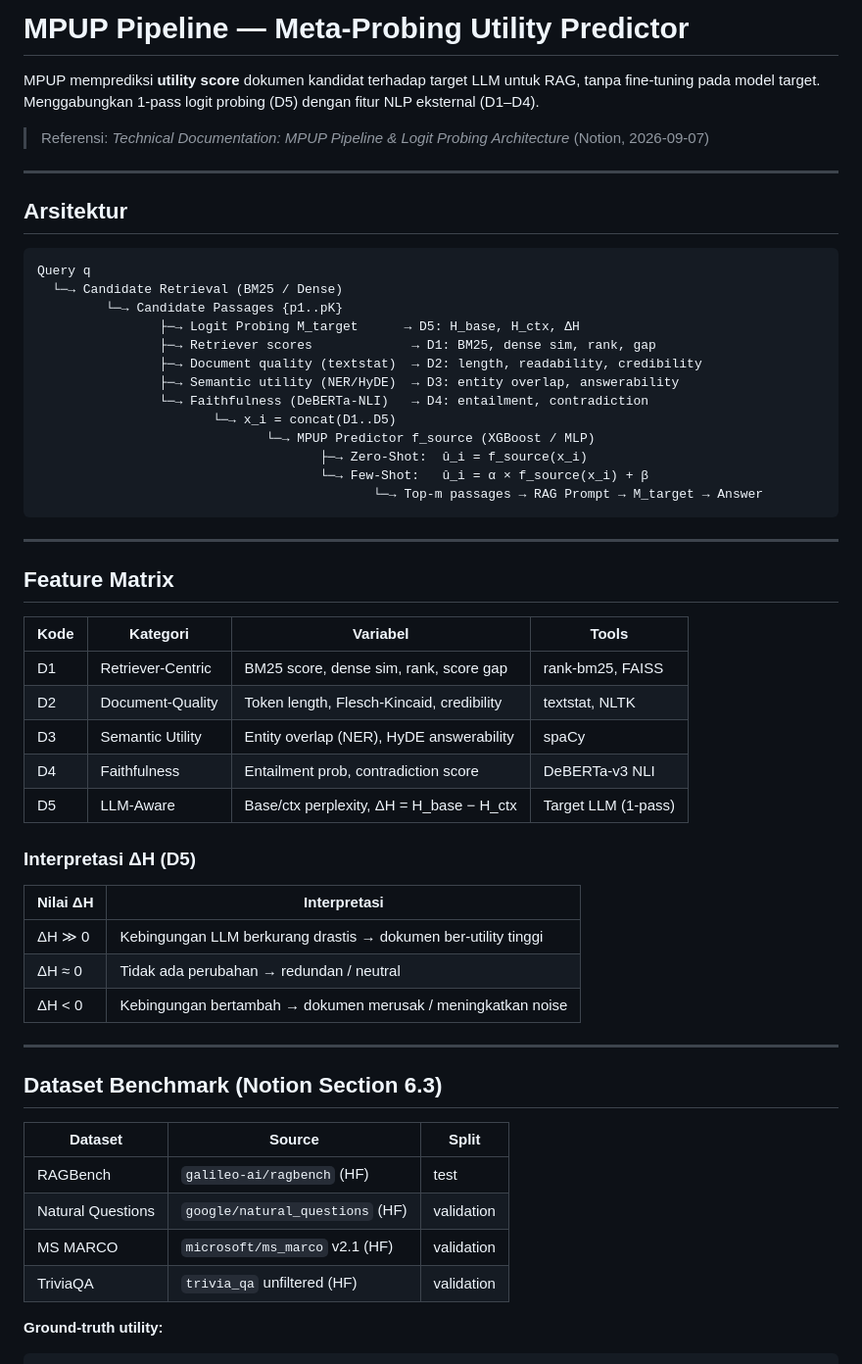
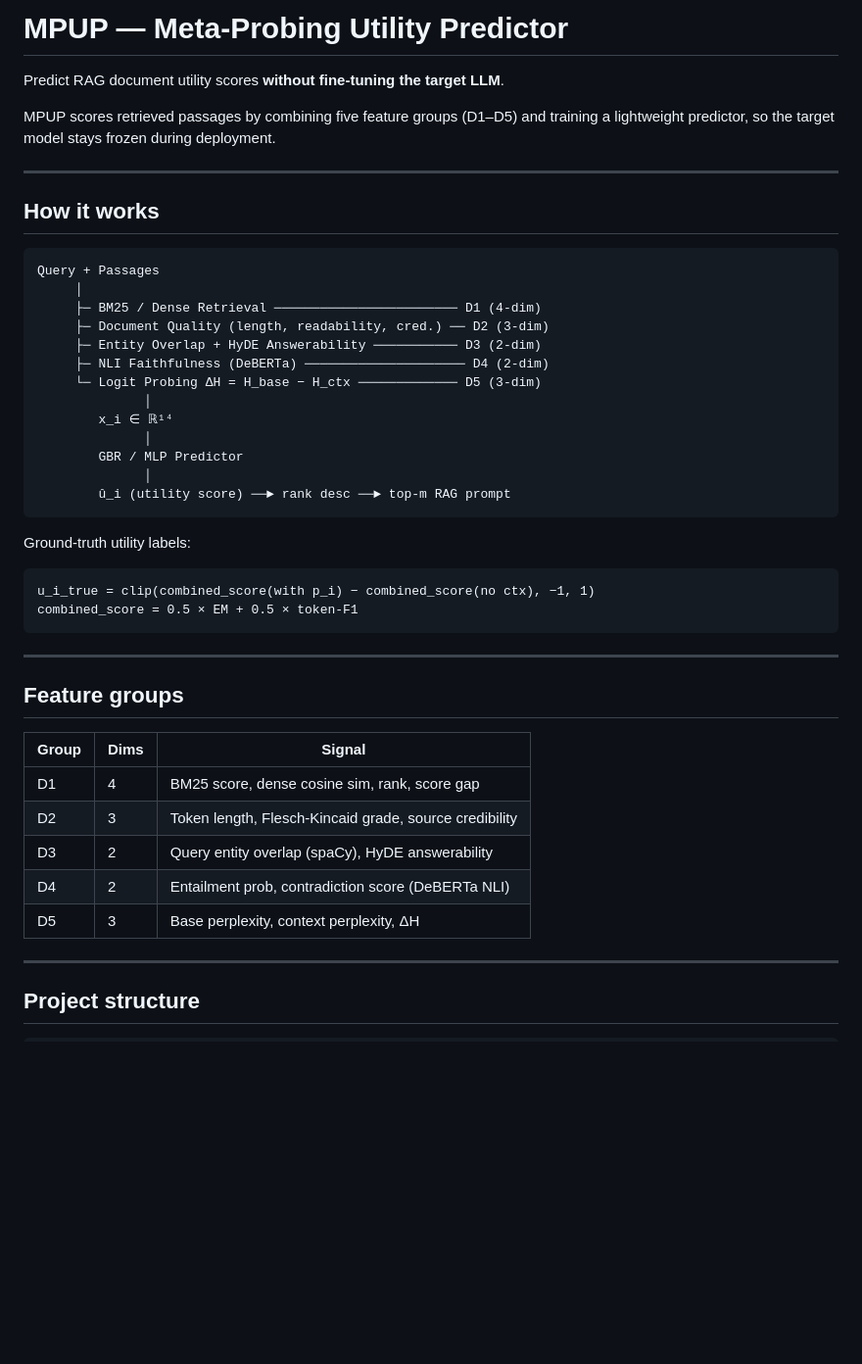
Before and after one commit to citylighxts/mpup, a Markdown page: README.md, the part around one of its changes. Shown at 98% size. Rendered like a GitHub page; blank space fills up the shorter version.

Commit message:
docs: add README

````diff
--- a/README.md
+++ b/README.md
@@ -1,59 +1,50 @@
-# MPUP Pipeline — Meta-Probing Utility Predictor
+# MPUP — Meta-Probing Utility Predictor
 
-MPUP memprediksi **utility score** dokumen kandidat terhadap target LLM untuk RAG, tanpa fine-tuning pada model target. Menggabungkan 1-pass logit probing (D5) dengan fitur NLP eksternal (D1–D4).
+Predict RAG document utility scores **without fine-tuning the target LLM**.
 
-> Referensi: *Technical Documentation: MPUP Pipeline & Logit Probing Architecture* (Notion, 2026-09-07)
+MPUP scores retrieved passages by combining five feature groups (D1–D5) and training a lightweight predictor, so the target model stays frozen during deployment.
 
 ---
 
-## Arsitektur
+## How it works
 
 ```
-Query q
-  └─→ Candidate Retrieval (BM25 / Dense)
-         └─→ Candidate Passages {p1..pK}
-                ├─→ Logit Probing M_target      → D5: H_base, H_ctx, ΔH
-                ├─→ Retriever scores             → D1: BM25, dense sim, rank, gap
-                ├─→ Document quality (textstat)  → D2: length, readability, credibility
-                ├─→ Semantic utility (NER/HyDE)  → D3: entity overlap, answerability
-                └─→ Faithfulness (DeBERTa-NLI)   → D4: entailment, contradiction
-                       └─→ x_i = concat(D1..D5)
-                              └─→ MPUP Predictor f_source (XGBoost / MLP)
-                                     ├─→ Zero-Shot:  û_i = f_source(x_i)
-                                     └─→ Few-Shot:   û_i = α × f_source(x_i) + β
-                                            └─→ Top-m passages → RAG Prompt → M_target → Answer
+Query + Passages
+     │
+     ├─ BM25 / Dense Retrieval ──────────────────────── D1 (4-dim)
+     ├─ Document Quality (length, readability, cred.) ── D2 (3-dim)
+     ├─ Entity Overlap + HyDE Answerability ─────────── D3 (2-dim)
+     ├─ NLI Faithfulness (DeBERTa) ───────────────────── D4 (2-dim)
+     └─ Logit Probing ΔH = H_base − H_ctx ───────────── D5 (3-dim)
+              │
+        x_i ∈ ℝ¹⁴
+              │
+        GBR / MLP Predictor
+              │
+        û_i (utility score) ──► rank desc ──► top-m RAG prompt
+```
+
+Ground-truth utility labels:
+
+```
+u_i_true = clip(combined_score(with p_i) − combined_score(no ctx), −1, 1)
+combined_score = 0.5 × EM + 0.5 × token-F1
 ```
 
 ---
 
-## Feature Matrix
+## Feature groups
 
-| Kode | Kategori | Variabel | Tools |
-|------|----------|----------|-------|
-| D1 | Retriever-Centric | BM25 score, dense sim, rank, score gap | rank-bm25, FAISS |
-| D2 | Document-Quality | Token length, Flesch-Kincaid, credibility | textstat, NLTK |
-| D3 | Semantic Utility | Entity overlap (NER), HyDE answerability | spaCy |
-| D4 | Faithfulness | Entailment prob, contradiction score | DeBERTa-v3 NLI |
-| D5 | LLM-Aware | Base/ctx perplexity, ΔH = H_base − H_ctx | Target LLM (1-pass) |
-
-### Interpretasi ΔH (D5)
-
-| Nilai ΔH | Interpretasi |
-|----------|-------------|
-| ΔH ≫ 0 | Kebingungan LLM berkurang drastis → dokumen ber-utility tinggi |
-| ΔH ≈ 0 | Tidak ada perubahan → redundan / neutral |
-| ΔH < 0 | Kebingungan bertambah → dokumen merusak / meningkatkan noise |
+| Group | Dims | Signal |
+|-------|------|--------|
+| D1 | 4 | BM25 score, dense cosine sim, rank, score gap |
+| D2 | 3 | Token length, Flesch-Kincaid grade, source credibility |
+| D3 | 2 | Query entity overlap (spaCy), HyDE answerability |
+| D4 | 2 | Entailment prob, contradiction score (DeBERTa NLI) |
+| D5 | 3 | Base perplexity, context perplexity, ΔH |
 
 ---
 
-## Dataset Benchmark (Notion Section 6.3)
+## Project structure
 
-| Dataset | Source | Split |
-|---------|--------|-------|
-| RAGBench | `galileo-ai/ragbench` (HF) | test |
-| Natural Questions | `google/natural_questions` (HF) | validation |
-| MS MARCO | `microsoft/ms_marco` v2.1 (HF) | validation |
-| TriviaQA | `trivia_qa` unfiltered (HF) | validation |
-
-**Ground-truth utility:**
 ```
````
Also changed, not shown: other parts of README.md (+59 -121 lines).
